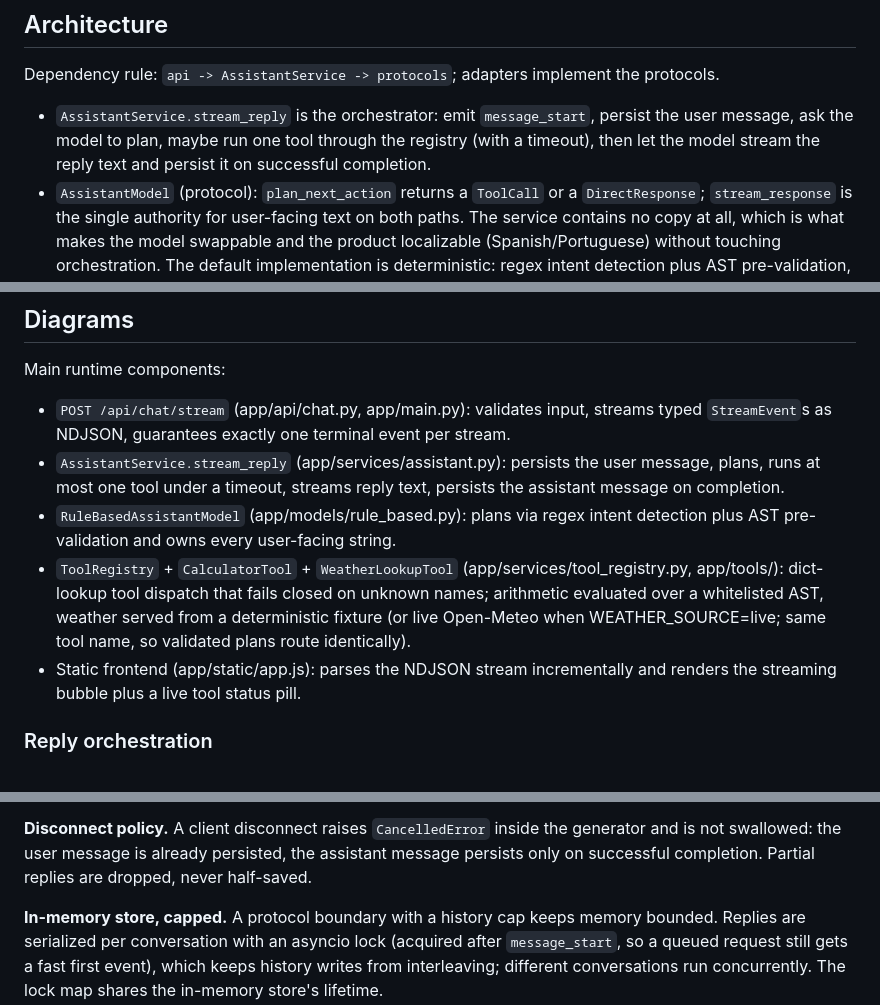
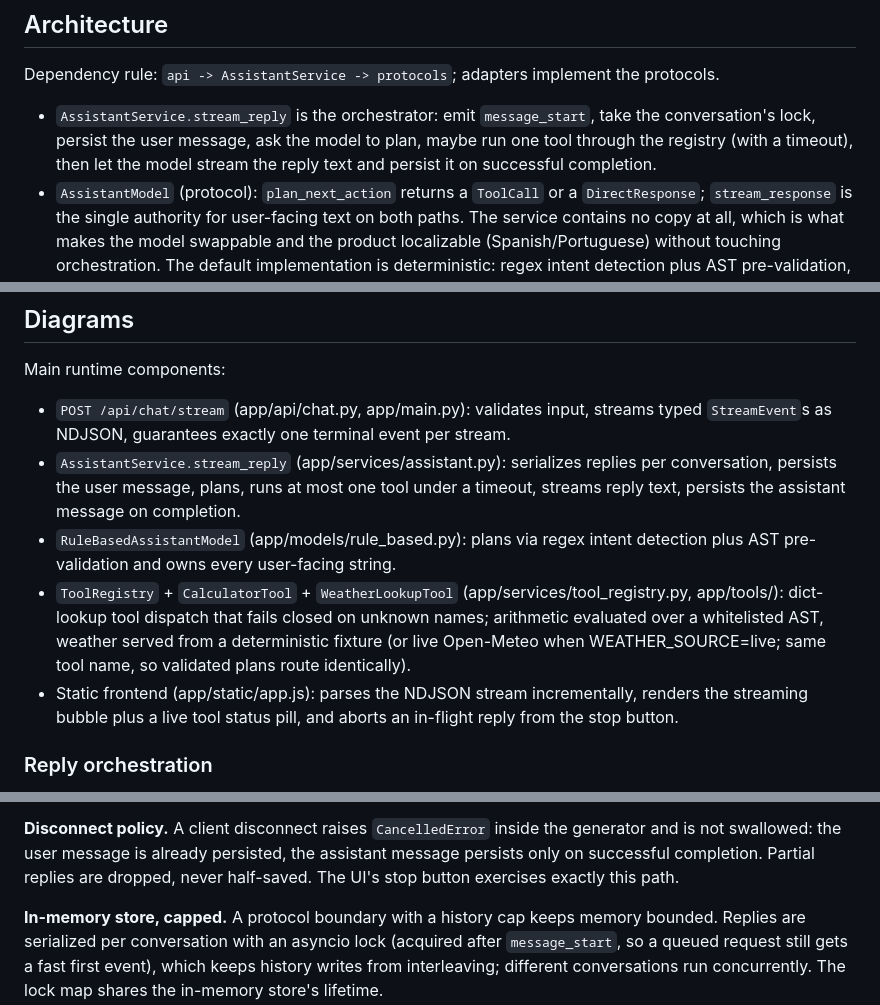
Before and after one commit to wesammustafa/streaming-chat-agent, a Markdown page: DESIGN.md, 3 parts joined by grey strips. GitHub-like rendering.

```diff
--- a/DESIGN.md
+++ b/DESIGN.md
@@ -6,9 +6,9 @@ Dependency rule: `api -> AssistantService -> protocols`; adapters implement
 the protocols.
 
 - `AssistantService.stream_reply` is the orchestrator: emit `message_start`,
-  persist the user message, ask the model to plan, maybe run one tool through
-  the registry (with a timeout), then let the model stream the reply text and
-  persist it on successful completion.
+  take the conversation's lock, persist the user message, ask the model to
+  plan, maybe run one tool through the registry (with a timeout), then let the
+  model stream the reply text and persist it on successful completion.
 - `AssistantModel` (protocol): `plan_next_action` returns a `ToolCall` or a
   `DirectResponse`; `stream_response` is the single authority for user-facing
   text on both paths. The service contains no copy at all, which is what makes
@@ -38,10 +38,10 @@ way.
 Main runtime components:
 
 - `POST /api/chat/stream` (app/api/chat.py, app/main.py): validates input, streams typed `StreamEvent`s as NDJSON, guarantees exactly one terminal event per stream.
-- `AssistantService.stream_reply` (app/services/assistant.py): persists the user message, plans, runs at most one tool under a timeout, streams reply text, persists the assistant message on completion.
+- `AssistantService.stream_reply` (app/services/assistant.py): serializes replies per conversation, persists the user message, plans, runs at most one tool under a timeout, streams reply text, persists the assistant message on completion.
 - `RuleBasedAssistantModel` (app/models/rule_based.py): plans via regex intent detection plus AST pre-validation and owns every user-facing string.
 - `ToolRegistry` + `CalculatorTool` + `WeatherLookupTool` (app/services/tool_registry.py, app/tools/): dict-lookup tool dispatch that fails closed on unknown names; arithmetic evaluated over a whitelisted AST, weather served from a deterministic fixture (or live Open-Meteo when WEATHER_SOURCE=live; same tool name, so validated plans route identically).
-- Static frontend (app/static/app.js): parses the NDJSON stream incrementally and renders the streaming bubble plus a live tool status pill.
+- Static frontend (app/static/app.js): parses the NDJSON stream incrementally, renders the streaming bubble plus a live tool status pill, and aborts an in-flight reply from the stop button.
 
 ### Reply orchestration
 
@@ -198,7 +199,7 @@ message content.
 **Disconnect policy.** A client disconnect raises `CancelledError` inside the
 generator and is not swallowed: the user message is already persisted, the
 assistant message persists only on successful completion. Partial replies are
-dropped, never half-saved.
+dropped, never half-saved. The UI's stop button exercises exactly this path.
 
 **In-memory store, capped.** A protocol boundary with a history cap keeps
 memory bounded. Replies are serialized per conversation with an asyncio lock
```
Also changed, not shown: other parts of DESIGN.md (+1 -0 lines), README.md (+20 -13 lines).
